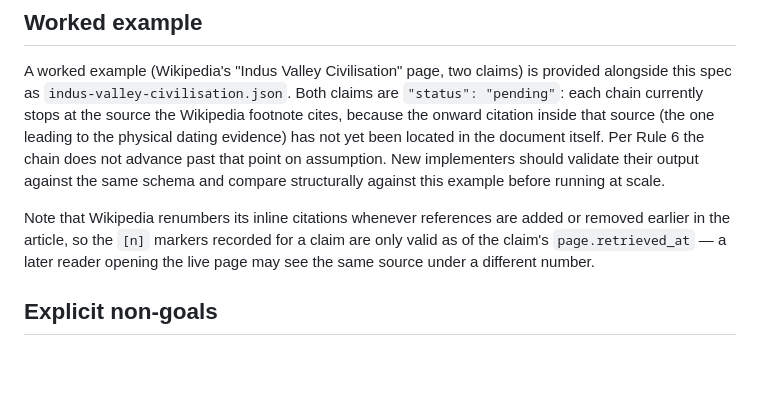
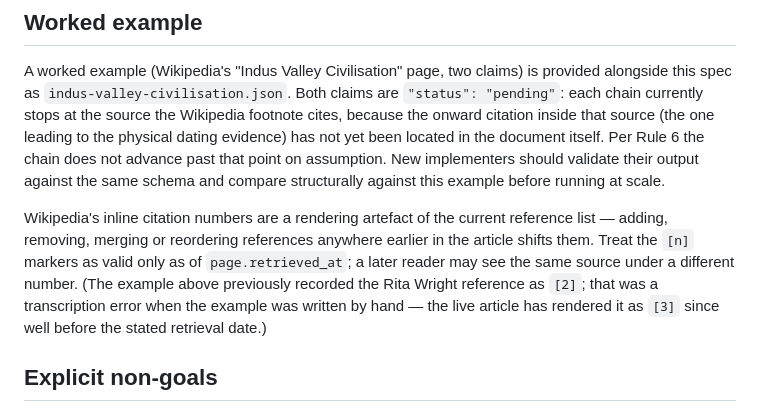
Before and after one commit to priestc/timeaudit, a Markdown page: SPEC.md, the part around the change. Rendered like a GitHub page; blank space fills up the shorter version.

Commit message:
SPEC: correct the IVC citation-number note — it was a transcription error
My previous commit (a9d9c46) attributed IVC-001's [2]->[3] to Wikipedia
renumbering after a source was added. That's wrong: the article's last
content edit predates the example's retrieved_at (2026-09-01), and the only
later revision (2026-08-27) just adds a {{Duplicated citations}} maintenance
banner — it doesn't touch any <ref> tags or the numbering. The live page has
rendered the Wright reference as [3] since before the analysis date, so the
example's "[2]" was simply typed wrong when the worked example was hand-authored.

The data fix ([3] / [239] to match the live page) stands. Reworded the SPEC
note to say numbers are a point-in-time rendering artefact and to record that
the earlier "[2]" was an authoring error, not a renumbering.

Co-Authored-By: Claude Sonnet 5 <noreply@anthropic.com>
Claude-Session: https://claude.ai/code/session_01MAGQZ5ybNE1mXJfhFowJpg

```diff
--- a/SPEC.md
+++ b/SPEC.md
@@ -198,7 +198,7 @@ Every file actually downloaded while tracing a chain (PDF, HTML, etc.) must be s
 
 A worked example (Wikipedia's "Indus Valley Civilisation" page, two claims) is provided alongside this spec as `indus-valley-civilisation.json`. Both claims are `"status": "pending"`: each chain currently stops at the source the Wikipedia footnote cites, because the onward citation inside that source (the one leading to the physical dating evidence) has not yet been located in the document itself. Per Rule 6 the chain does not advance past that point on assumption. New implementers should validate their output against the same schema and compare structurally against this example before running at scale.
 
-Note that Wikipedia renumbers its inline citations whenever references are added or removed earlier in the article, so the `[n]` markers recorded for a claim are only valid as of the claim's `page.retrieved_at` — a later reader opening the live page may see the same source under a different number.
+Wikipedia's inline citation numbers are a rendering artefact of the current reference list — adding, removing, merging or reordering references anywhere earlier in the article shifts them. Treat the `[n]` markers as valid only as of `page.retrieved_at`; a later reader may see the same source under a different number. (The example above previously recorded the Rita Wright reference as `[2]`; that was a transcription error when the example was written by hand — the live article has rendered it as `[3]` since well before the stated retrieval date.)
 
 ## Explicit non-goals
 
```
